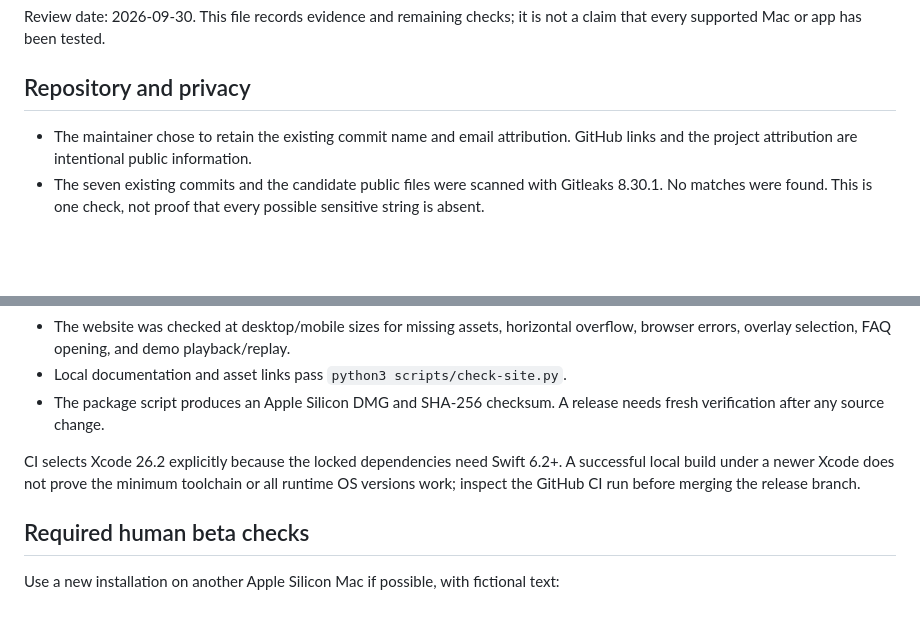
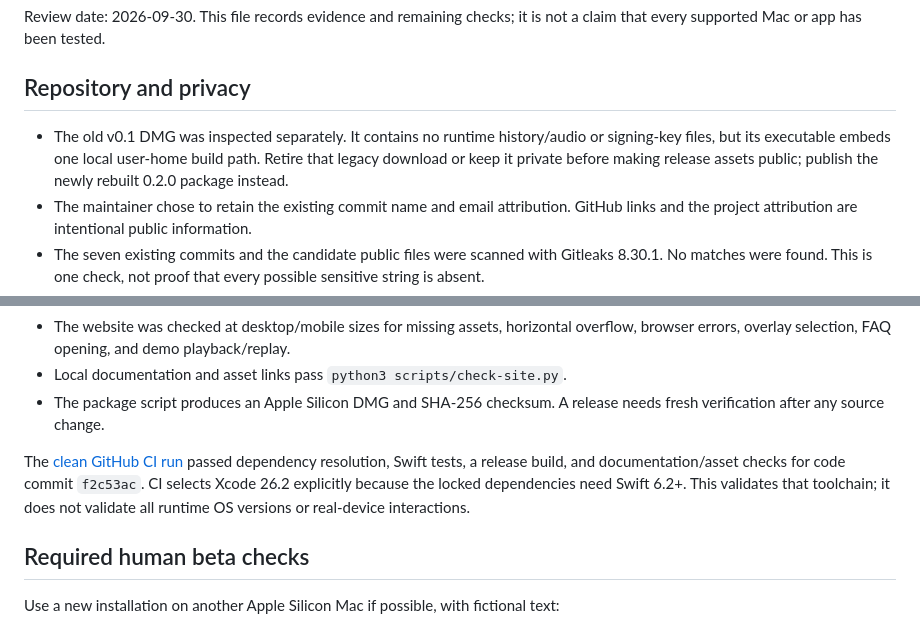
Before and after one commit to dhirajcdry/justwisper, a Markdown page: docs/RELEASE_READINESS.md, 2 parts joined by grey strips. GitHub-like rendering; blank space fills up the shorter version.

Commit message:
Document clean CI and remaining public beta checks [skip ci]

```diff
--- a/docs/RELEASE_READINESS.md
+++ b/docs/RELEASE_READINESS.md
@@ -4,6 +4,7 @@ Review date: 2026-09-30. This file records evidence and remaining checks; it is
 
 ## Repository and privacy
 
+- The old v0.1 DMG was inspected separately. It contains no runtime history/audio or signing-key files, but its executable embeds one local user-home build path. Retire that legacy download or keep it private before making release assets public; publish the newly rebuilt 0.2.0 package instead.
 - The maintainer chose to retain the existing commit name and email attribution. GitHub links and the project attribution are intentional public information.
 - The seven existing commits and the candidate public files were scanned with Gitleaks 8.30.1. No matches were found. This is one check, not proof that every possible sensitive string is absent.
 - The public screenshots use isolated fictional fixtures. Their EXIF metadata contains image dimensions/resolution, not personal location data.
@@ -20,7 +21,7 @@ Review date: 2026-09-30. This file records evidence and remaining checks; it is
 - Local documentation and asset links pass `python3 scripts/check-site.py`.
 - The package script produces an Apple Silicon DMG and SHA-256 checksum. A release needs fresh verification after any source change.
 
-CI selects Xcode 26.2 explicitly because the locked dependencies need Swift 6.2+. A successful local build under a newer Xcode does not prove the minimum toolchain or all runtime OS versions work; inspect the GitHub CI run before merging the release branch.
+The [clean GitHub CI run](https://github.com/dhirajcdry/justwisper/actions/runs/36749330522) passed dependency resolution, Swift tests, a release build, and documentation/asset checks for code commit `f2c53ac`. CI selects Xcode 26.2 explicitly because the locked dependencies need Swift 6.2+. This validates that toolchain; it does not validate all runtime OS versions or real-device interactions.
 
 ## Required human beta checks
 
```
Also changed, not shown: CONTRIBUTING.md (+1 -1 lines).
